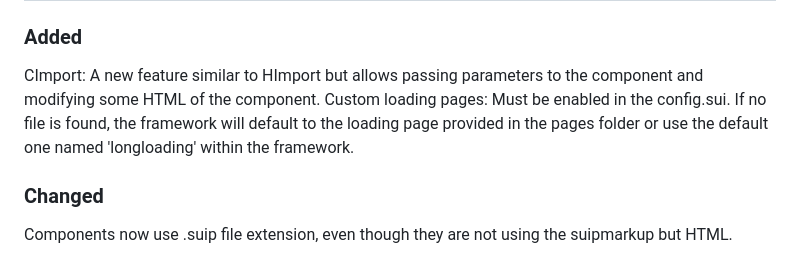
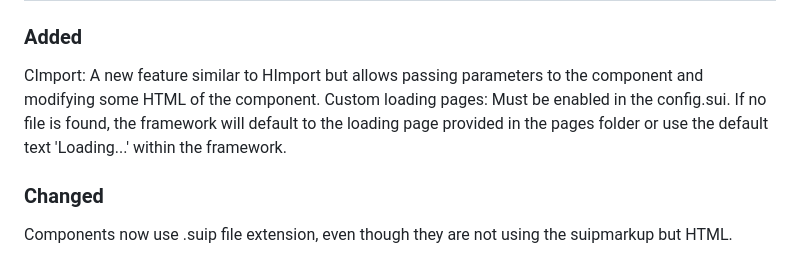
Before and after one commit to sprintui/SprintUi-Framework, a Markdown page: changelog.md, the part around the change. GitHub-like rendering.

```diff
--- a/changelog.md
+++ b/changelog.md
@@ -345,7 +345,7 @@ We're very sorry since the update is very small, as of now we don't have any ide
 ### Added
 
 CImport: A new feature similar to HImport but allows passing parameters to the component and modifying some HTML of the component.
-Custom loading pages: Must be enabled in the config.sui. If no file is found, the framework will default to the loading page provided in the pages folder or use the default one named 'longloading' within the framework.
+Custom loading pages: Must be enabled in the config.sui. If no file is found, the framework will default to the loading page provided in the pages folder or use the default text 'Loading...' within the framework.
 ### Changed
 
  Components now use .suip file extension, even though they are not using the suipmarkup but HTML.
```
